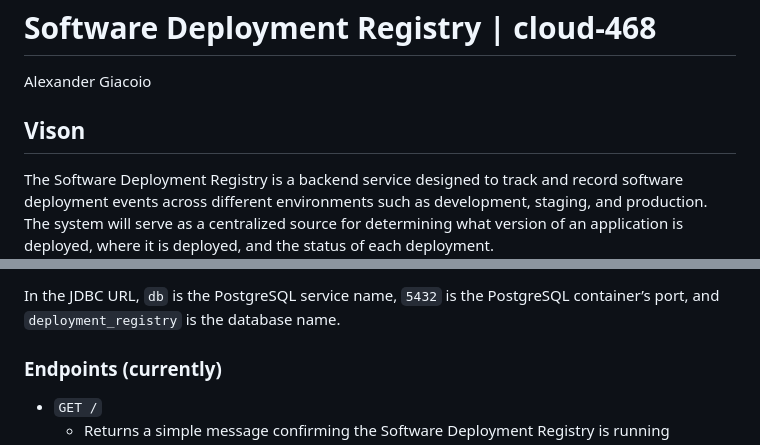
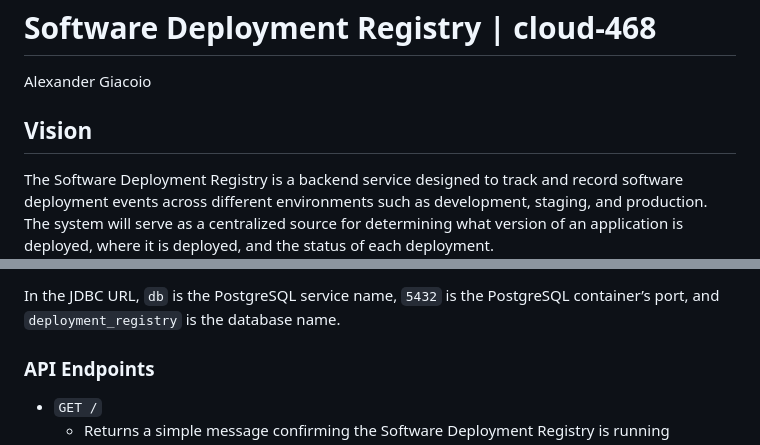
Before and after one commit to AG989789/cloud-468, a Markdown page: README.md, 2 parts joined by grey strips. Drawn GitHub-style.

Commit message:
Fix typos in README.md sections

````diff
--- a/README.md
+++ b/README.md
@@ -2,7 +2,7 @@
 Alexander Giacoio
 
 
-## Vison
+## Vision
 The Software Deployment Registry is a backend service designed to track and record software deployment events across different environments such as development, staging, and production. The system will serve as a centralized source for determining what version of an application is deployed, where it is deployed, and the status of each deployment.
 
 ```
@@ -86,7 +86,7 @@ The application will connect to PostgreSQL using the following JDBC URL:
 
 In the JDBC URL, `db` is the PostgreSQL service name, `5432` is the PostgreSQL container’s port, and `deployment_registry` is the database name.
 
-### Endpoints (currently)
+### API Endpoints
 - `GET /`
   - Returns a simple message confirming the Software Deployment Registry is running
 - `GET /health`
````
